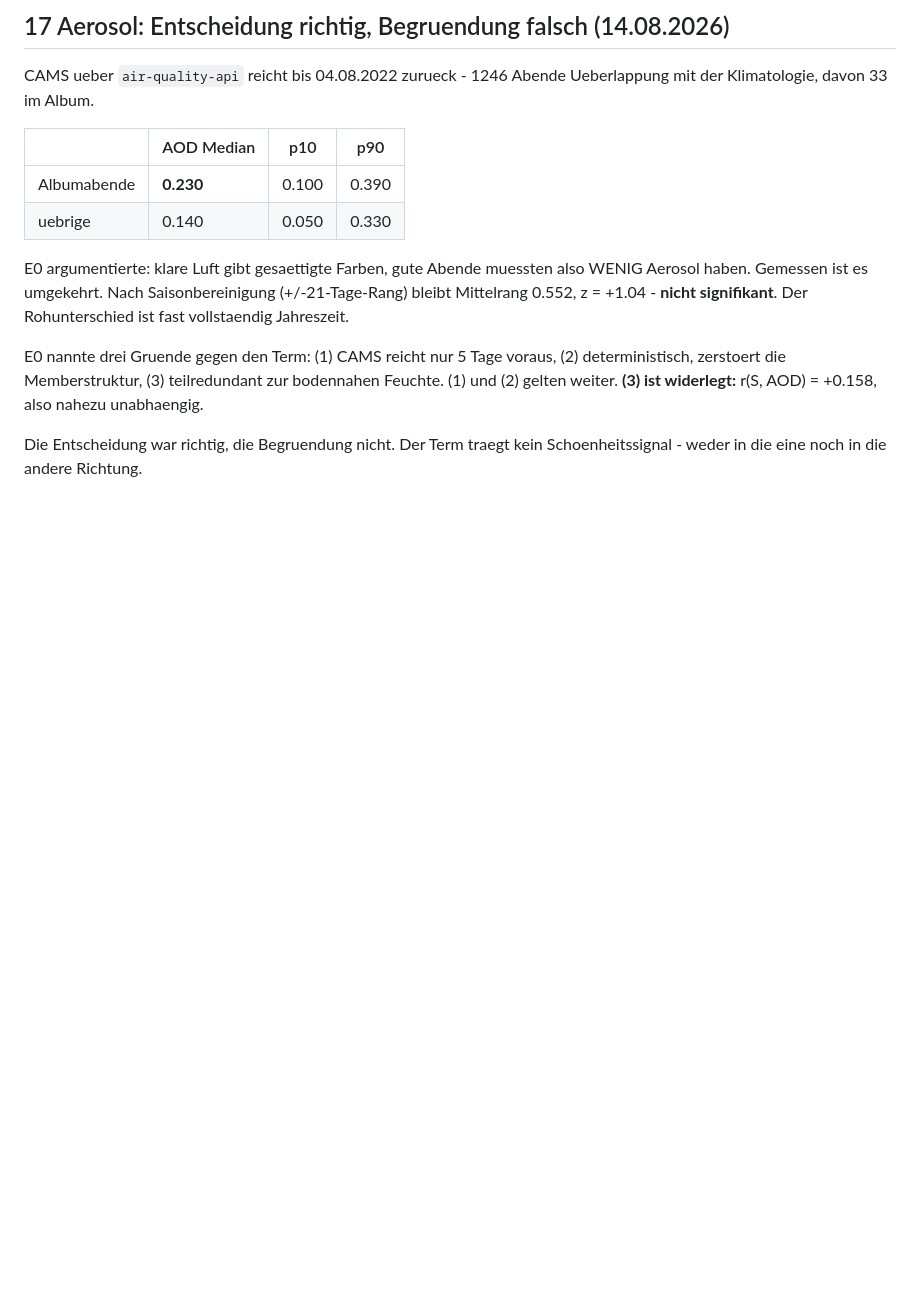
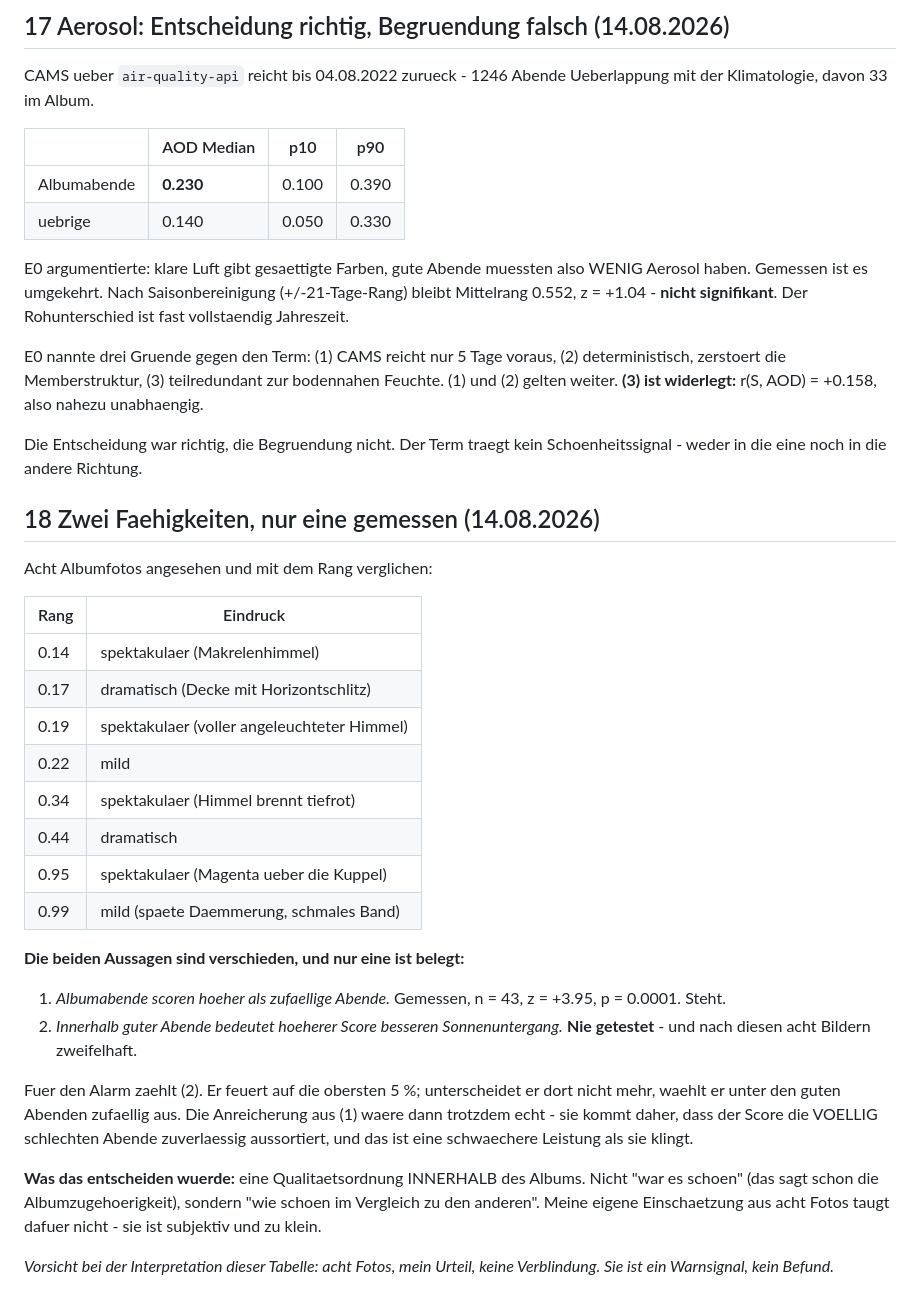
Before and after one commit to Xindaan/streulicht, a Markdown page: docs/befunde-e1.md, the part around the change. Rendered like a GitHub page; blank space fills up the shorter version.

Commit message:
Anreicherung ist nicht Ordnung - die Unterscheidung war verwischt
Acht Albumfotos mit ihrem Rang verglichen: der Spitzenreiter (0.99) ist
mild, mehrere am unteren Ende sind spektakulaer. Das trennt zwei Aussagen,
die ich bisher zusammengeworfen habe:

(1) Albumabende scoren hoeher als zufaellige - gemessen, p = 0.0001.
(2) Unter guten Abenden bedeutet hoeherer Score besseren Sonnenuntergang -
    nie getestet, nach diesen Bildern zweifelhaft.

Fuer den Alarm zaehlt (2). Ist sie falsch, waehlt er unter den guten
Abenden zufaellig aus, und (1) kaeme nur daher, dass der Score die voellig
schlechten Abende aussortiert.

Warnsignal, kein Befund: acht Fotos, mein Urteil, keine Verblindung.

Co-Authored-By: Claude Fable 5 <noreply@anthropic.com>

```diff
--- a/docs/befunde-e1.md
+++ b/docs/befunde-e1.md
@@ -787,3 +787,39 @@ r(S, AOD) = +0.158, also nahezu unabhaengig.
 
 Die Entscheidung war richtig, die Begruendung nicht.  Der Term traegt kein
 Schoenheitssignal - weder in die eine noch in die andere Richtung.
+
+## 18 Zwei Faehigkeiten, nur eine gemessen (14.08.2026)
+
+Acht Albumfotos angesehen und mit dem Rang verglichen:
+
+| Rang | Eindruck |
+|---|---|
+| 0.14 | spektakulaer (Makrelenhimmel) |
+| 0.17 | dramatisch (Decke mit Horizontschlitz) |
+| 0.19 | spektakulaer (voller angeleuchteter Himmel) |
+| 0.22 | mild |
+| 0.34 | spektakulaer (Himmel brennt tiefrot) |
+| 0.44 | dramatisch |
+| 0.95 | spektakulaer (Magenta ueber die Kuppel) |
+| 0.99 | mild (spaete Daemmerung, schmales Band) |
+
+**Die beiden Aussagen sind verschieden, und nur eine ist belegt:**
+
+1. *Albumabende scoren hoeher als zufaellige Abende.*  Gemessen, n = 43,
+   z = +3.95, p = 0.0001.  Steht.
+2. *Innerhalb guter Abende bedeutet hoeherer Score besseren Sonnenuntergang.*
+   **Nie getestet** - und nach diesen acht Bildern zweifelhaft.
+
+Fuer den Alarm zaehlt (2).  Er feuert auf die obersten 5 %; unterscheidet er
+dort nicht mehr, waehlt er unter den guten Abenden zufaellig aus.  Die
+Anreicherung aus (1) waere dann trotzdem echt - sie kommt daher, dass der
+Score die VOELLIG schlechten Abende zuverlaessig aussortiert, und das ist
+eine schwaechere Leistung als sie klingt.
+
+**Was das entscheiden wuerde:** eine Qualitaetsordnung INNERHALB des Albums.
+Nicht "war es schoen" (das sagt schon die Albumzugehoerigkeit), sondern "wie
+schoen im Vergleich zu den anderen".  Meine eigene Einschaetzung aus acht
+Fotos taugt dafuer nicht - sie ist subjektiv und zu klein.
+
+*Vorsicht bei der Interpretation dieser Tabelle: acht Fotos, mein Urteil,
+keine Verblindung.  Sie ist ein Warnsignal, kein Befund.*
```
